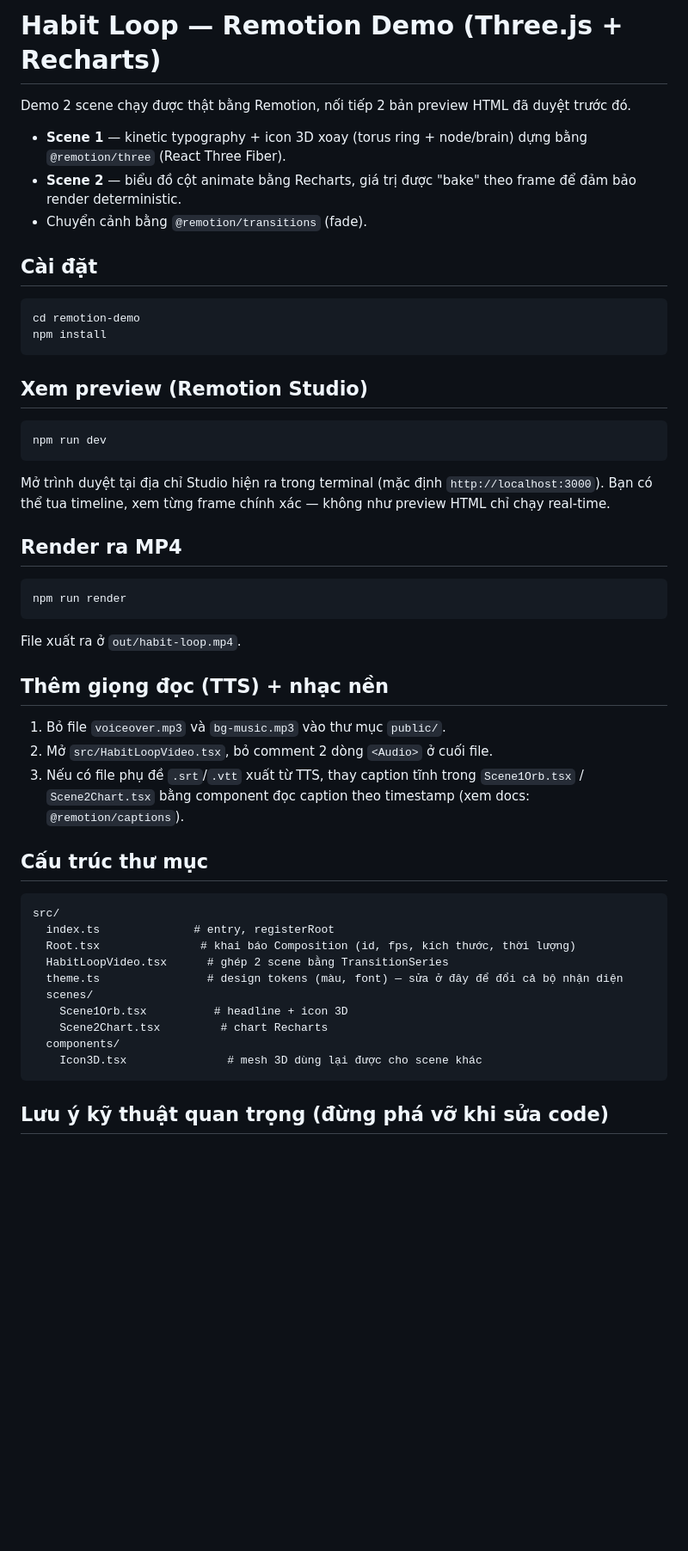
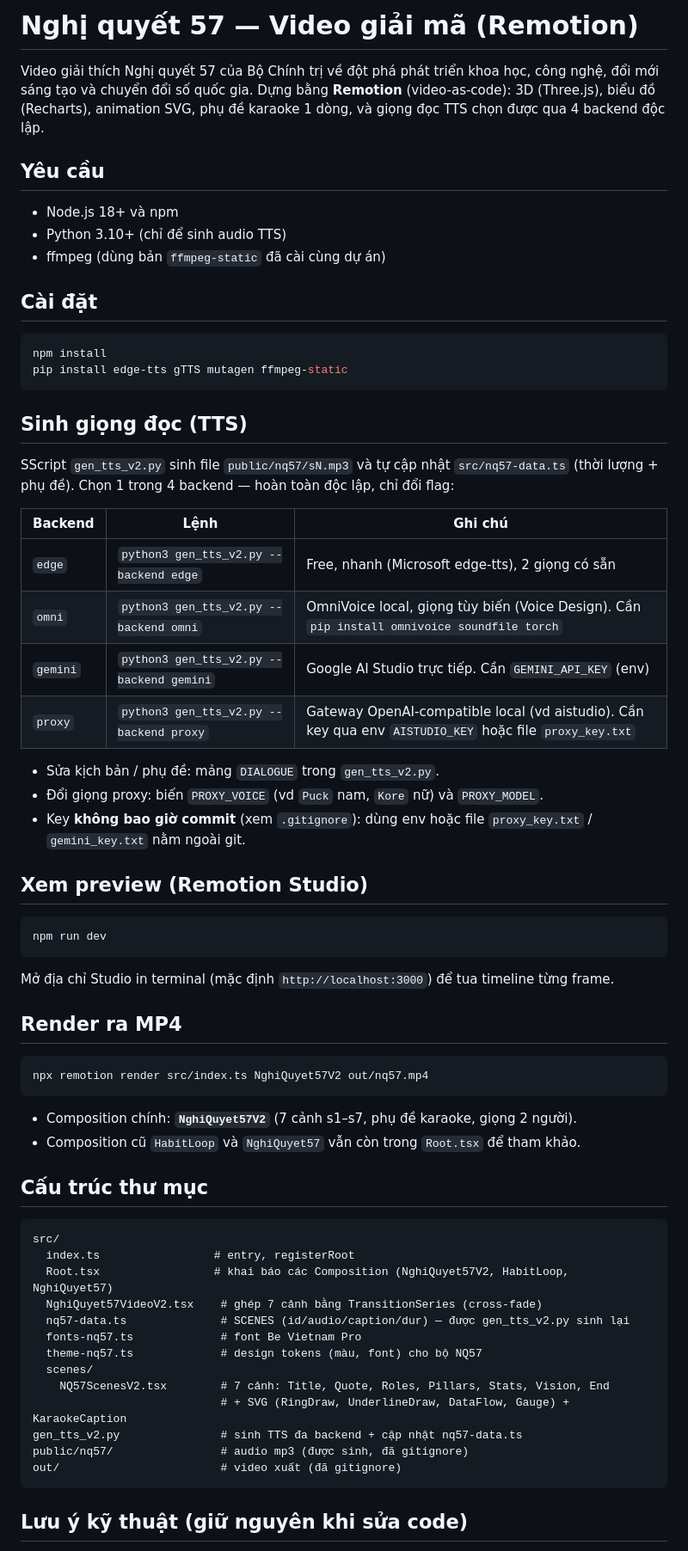
Before and after one commit to redsonvietnam/remotion-html, a Markdown page: README.md, the part around one of its changes. Shown at 86% size. Rendered like a GitHub page; blank space fills up the shorter version.

Commit message:
Update README to reflect NQ57 video project and multi-backend TTS

````diff
--- a/README.md
+++ b/README.md
@@ -1,17 +1,38 @@
-# Habit Loop — Remotion Demo (Three.js + Recharts)
+# Nghị quyết 57 — Video giải mã (Remotion)
 
-Demo 2 scene chạy được thật bằng Remotion, nối tiếp 2 bản preview HTML đã duyệt trước đó.
+Video giải thích Nghị quyết 57 của Bộ Chính trị về đột phá phát triển khoa học, công nghệ,
+đổi mới sáng tạo và chuyển đổi số quốc gia. Dựng bằng **Remotion** (video-as-code): 3D
+(Three.js), biểu đồ (Recharts), animation SVG, phụ đề karaoke 1 dòng, và giọng đọc TTS
+chọn được qua 4 backend độc lập.
 
-- **Scene 1** — kinetic typography + icon 3D xoay (torus ring + node/brain) dựng bằng `@remotion/three` (React Three Fiber).
-- **Scene 2** — biểu đồ cột animate bằng Recharts, giá trị được "bake" theo frame để đảm bảo render deterministic.
-- Chuyển cảnh bằng `@remotion/transitions` (fade).
+## Yêu cầu
+
+- Node.js 18+ và npm
+- Python 3.10+ (chỉ để sinh audio TTS)
+- ffmpeg (dùng bản `ffmpeg-static` đã cài cùng dự án)
 
 ## Cài đặt
 
 ```bash
-cd remotion-demo
 npm install
+pip install edge-tts gTTS mutagen ffmpeg-static
 ```
+
+## Sinh giọng đọc (TTS)
+
+SScript `gen_tts_v2.py` sinh file `public/nq57/sN.mp3` và tự cập nhật `src/nq57-data.ts`
+(thời lượng + phụ đề). Chọn 1 trong 4 backend — hoàn toàn độc lập, chỉ đổi flag:
+
+| Backend   | Lệnh                                      | Ghi chú |
+|-----------|-------------------------------------------|---------|
+| `edge`    | `python3 gen_tts_v2.py --backend edge`    | Free, nhanh (Microsoft edge-tts), 2 giọng có sẵn |
+| `omni`    | `python3 gen_tts_v2.py --backend omni`    | OmniVoice local, giọng tùy biến (Voice Design). Cần `pip install omnivoice soundfile torch` |
+| `gemini`  | `python3 gen_tts_v2.py --backend gemini`  | Google AI Studio trực tiếp. Cần `GEMINI_API_KEY` (env) |
+| `proxy`   | `python3 gen_tts_v2.py --backend proxy`   | Gateway OpenAI-compatible local (vd aistudio). Cần key qua env `AISTUDIO_KEY` hoặc file `proxy_key.txt` |
+
+- Sửa kịch bản / phụ đề: mảng `DIALOGUE` trong `gen_tts_v2.py`.
+- Đổi giọng proxy: biến `PROXY_VOICE` (vd `Puck` nam, `Kore` nữ) và `PROXY_MODEL`.
+- Key **không bao giờ commit** (xem `.gitignore`): dùng env hoặc file `proxy_key.txt` / `gemini_key.txt` nằm ngoài git.
 
 ## Xem preview (Remotion Studio)
 
@@ -19,36 +40,34 @@ npm install
 npm run dev
 ```
 
-Mở trình duyệt tại địa chỉ Studio hiện ra trong terminal (mặc định `http://localhost:3000`). Bạn có thể tua timeline, xem từng frame chính xác — không như preview HTML chỉ chạy real-time.
+Mở địa chỉ Studio in terminal (mặc định `http://localhost:3000`) để tua timeline từng frame.
 
 ## Render ra MP4
 
 ```bash
-npm run render
+npx remotion render src/index.ts NghiQuyet57V2 out/nq57.mp4
 ```
 
-File xuất ra ở `out/habit-loop.mp4`.
-
-## Thêm giọng đọc (TTS) + nhạc nền
-
-1. Bỏ file `voiceover.mp3` và `bg-music.mp3` vào thư mục `public/`.
-2. Mở `src/HabitLoopVideo.tsx`, bỏ comment 2 dòng `<Audio>` ở cuối file.
-3. Nếu có file phụ đề `.srt`/`.vtt` xuất từ TTS, thay caption tĩnh trong `Scene1Orb.tsx` / `Scene2Chart.tsx` bằng component đọc caption theo timestamp (xem docs: `@remotion/captions`).
+- Composition chính: **`NghiQuyet57V2`** (7 cảnh s1–s7, phụ đề karaoke, giọng 2 người).
+- Composition cũ `HabitLoop` và `NghiQuyet57` vẫn còn trong `Root.tsx` để tham khảo.
 
 ## Cấu trúc thư mục
 
 ```
 src/
-  index.ts              # entry, registerRoot
-  Root.tsx               # khai báo Composition (id, fps, kích thước, thời lượng)
-  HabitLoopVideo.tsx      # ghép 2 scene bằng TransitionSeries
-  theme.ts                # design tokens (màu, font) — sửa ở đây để đổi cả bộ nhận diện
+  index.ts                 # entry, registerRoot
+  Root.tsx                 # khai báo các Composition (NghiQuyet57V2, HabitLoop, NghiQuyet57)
+  NghiQuyet57VideoV2.tsx    # ghép 7 cảnh bằng TransitionSeries (cross-fade)
+  nq57-data.ts              # SCENES (id/audio/caption/dur) — được gen_tts_v2.py sinh lại
+  fonts-nq57.ts             # font Be Vietnam Pro
+  theme-nq57.ts             # design tokens (màu, font) cho bộ NQ57
   scenes/
-    Scene1Orb.tsx          # headline + icon 3D
-    Scene2Chart.tsx         # chart Recharts
-  components/
-    Icon3D.tsx               # mesh 3D dùng lại được cho scene khác
+    NQ57ScenesV2.tsx        # 7 cảnh: Title, Quote, Roles, Pillars, Stats, Vision, End
+                            # + SVG (RingDraw, UnderlineDraw, DataFlow, Gauge) + KaraokeCaption
+gen_tts_v2.py               # sinh TTS đa backend + cập nhật nq57-data.ts
+public/nq57/                # audio mp3 (được sinh, đã gitignore)
+out/                        # video xuất (đã gitignore)
 ```
 
-## Lưu ý kỹ thuật quan trọng (đừng phá vỡ khi sửa code)
+## Lưu ý kỹ thuật (giữ nguyên khi sửa code)
 
````
Also changed, not shown: other parts of README.md (+12 -10 lines).
